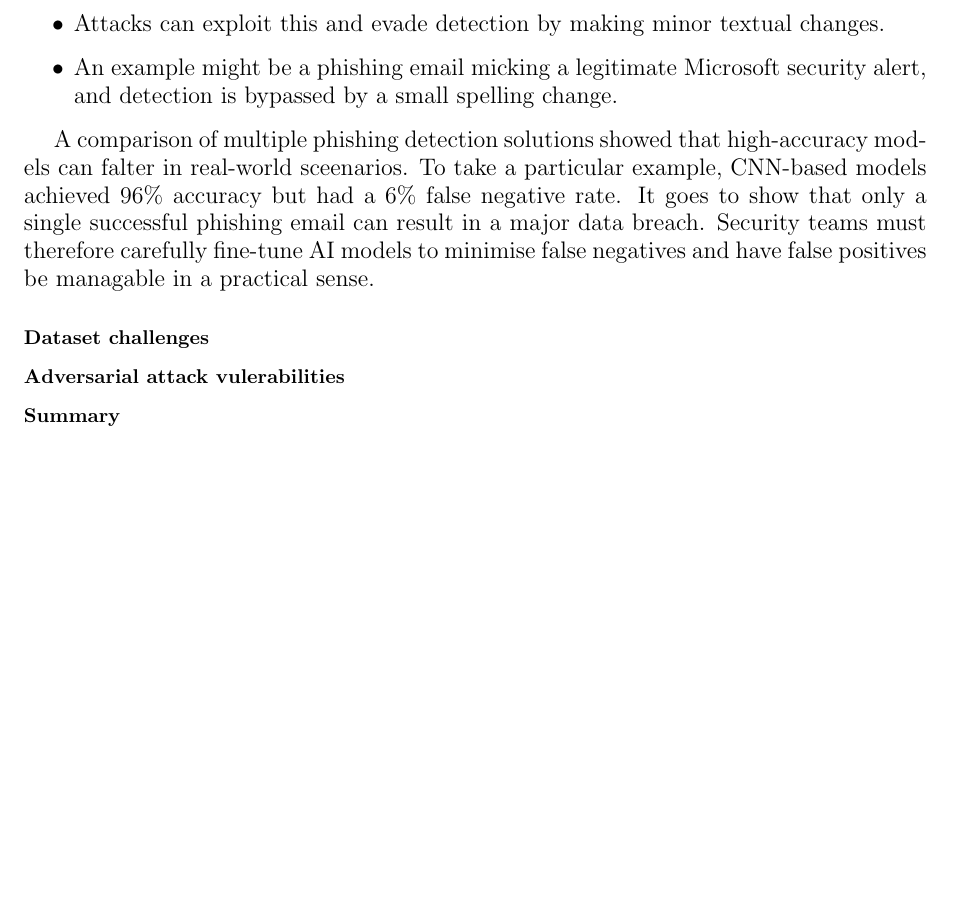
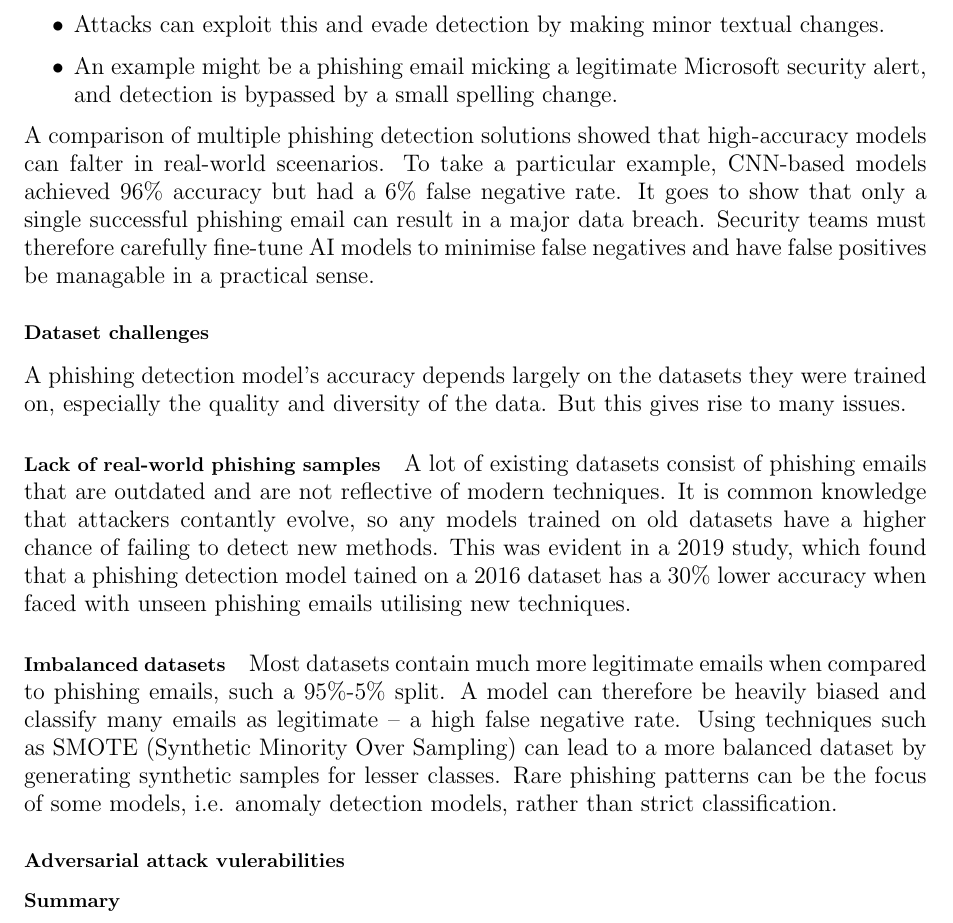
Before and after one commit to iArcanic/ai-phishing-detection-dissertation, a LaTeX document (report/report.tex, which reads report/chapters/2/2.tex): part of page 11 of 27, cut so that both start at the same text, the shorter picture padded with empty space. Compiled offline with pdfLaTeX.

Commit message:
Added Dataset challenges

```diff
--- a/report/chapters/2/2.tex
+++ b/report/chapters/2/2.tex
@@ -143,9 +143,16 @@ Any AI-driven systems are prone to generating false positives, i.e. legitimate e
     \item An example might be a phishing email micking a legitimate Microsoft security alert, and detection is bypassed by a small spelling change.
 \end{itemize}
 
-A comparison of multiple phishing detection solutions showed that high-accuracy models can falter in real-world sceenarios. To take a particular example, CNN-based models achieved 96\% accuracy but had a 6\% false negative rate. It goes to show that only a single successful phishing email can result in a major data breach. Security teams must therefore carefully fine-tune AI models to minimise false negatives and have false positives be managable in a practical sense.
+\noindent A comparison of multiple phishing detection solutions showed that high-accuracy models can falter in real-world sceenarios. To take a particular example, CNN-based models achieved 96\% accuracy but had a 6\% false negative rate. It goes to show that only a single successful phishing email can result in a major data breach. Security teams must therefore carefully fine-tune AI models to minimise false negatives and have false positives be managable in a practical sense.
 
 \subsubsection*{Dataset challenges}
+A phishing detection model's accuracy depends largely on the datasets they were trained on, especially the quality and diversity of the data. But this gives rise to many issues.
+
+\paragraph{Lack of real-world phishing samples}
+A lot of existing datasets consist of phishing emails that are outdated and are not reflective of modern techniques. It is common knowledge that attackers contantly evolve, so any models trained on old datasets have a higher chance of failing to detect new methods. This was evident in a 2019 study, which found that a phishing detection model tained on a 2016 dataset has a 30\% lower accuracy when faced with unseen phishing emails utilising new techniques.
+
+\paragraph{Imbalanced datasets}
+Most datasets contain much more legitimate emails when compared to phishing emails, such a 95\%-5\% split. A model can therefore be heavily biased and classify many emails as legitimate -- a high false negative rate. Using techniques such as SMOTE (Synthetic Minority Over Sampling) can lead to a more balanced dataset by generating synthetic samples for lesser classes. Rare phishing patterns can be the focus of some models, i.e. anomaly detection models, rather than strict classification.
 
 \subsubsection*{Adversarial attack vulerabilities}
 
```
